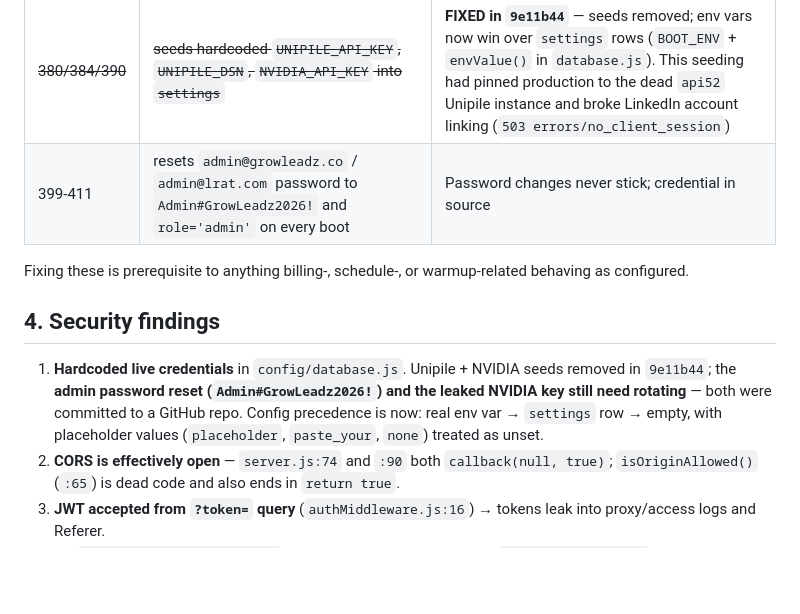
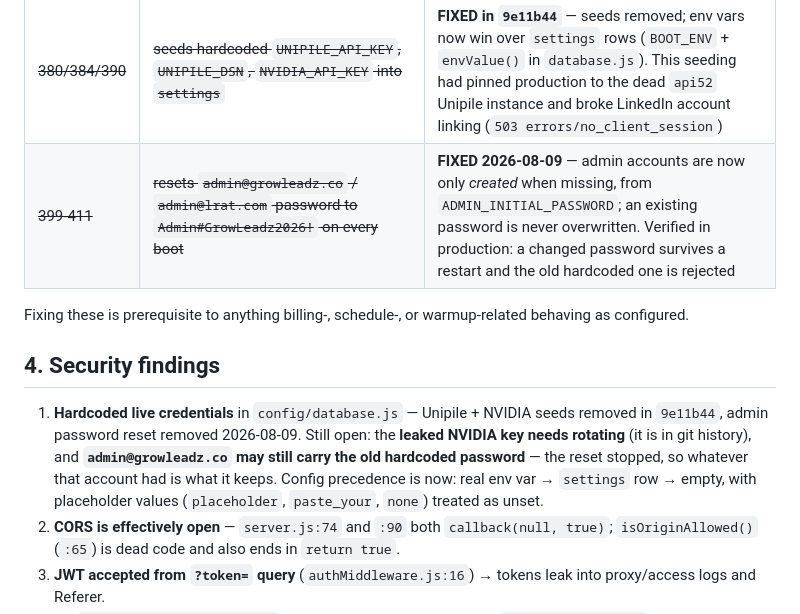
Before and after one commit to hiringnext1/lrat, a Markdown page: CODEBASE_REVIEW.md, the part around the change. GitHub-like rendering; blank space fills up the shorter version.

Commit message:
docs: record admin password fix and remaining credential risks
Co-Authored-By: Claude Opus 5 <noreply@anthropic.com>

```diff
--- a/CODEBASE_REVIEW.md
+++ b/CODEBASE_REVIEW.md
@@ -51,13 +51,13 @@ Lead status machine: `pending_connection → connection_sent → connected → j
 | 455 | `UPDATE accounts SET warmup_week=4 WHERE is_active=1 AND status='active'` | Still present. Warmup ramp bypassed; every account jumps to full speed (all account-creation paths already insert `warmup_week=4`, so this can go once real warmup is wanted) |
 | ~~466~~ | ~~`DELETE FROM accounts WHERE is_active=0 AND status='paused'`~~ | **FIXED in `5531200`** — that is exactly the state `pauseAccountTemporarily()` and the 5-failure auto-pause produce, so a restart during a provider outage deleted live accounts and their `campaign_accounts` rows |
 | ~~380/384/390~~ | ~~seeds hardcoded `UNIPILE_API_KEY`, `UNIPILE_DSN`, `NVIDIA_API_KEY` into `settings`~~ | **FIXED in `9e11b44`** — seeds removed; env vars now win over `settings` rows (`BOOT_ENV` + `envValue()` in `database.js`). This seeding had pinned production to the dead `api52` Unipile instance and broke LinkedIn account linking (`503 errors/no_client_session`) |
-| 399-411 | resets `admin@growleadz.co` / `admin@lrat.com` password to `Admin#GrowLeadz2026!` and `role='admin'` on every boot | Password changes never stick; credential in source |
+| ~~399-411~~ | ~~resets `admin@growleadz.co` / `admin@lrat.com` password to `Admin#GrowLeadz2026!` on every boot~~ | **FIXED 2026-08-09** — admin accounts are now only *created* when missing, from `ADMIN_INITIAL_PASSWORD`; an existing password is never overwritten. Verified in production: a changed password survives a restart and the old hardcoded one is rejected |
 
 Fixing these is prerequisite to anything billing-, schedule-, or warmup-related behaving as configured.
 
 ## 4. Security findings
 
-1. **Hardcoded live credentials** in `config/database.js`. Unipile + NVIDIA seeds removed in `9e11b44`; the **admin password reset (`Admin#GrowLeadz2026!`) and the leaked NVIDIA key still need rotating** — both were committed to a GitHub repo. Config precedence is now: real env var → `settings` row → empty, with placeholder values (`placeholder`, `paste_your`, `none`) treated as unset.
+1. **Hardcoded live credentials** in `config/database.js` — Unipile + NVIDIA seeds removed in `9e11b44`, admin password reset removed 2026-08-09. Still open: the **leaked NVIDIA key needs rotating** (it is in git history), and **`admin@growleadz.co` may still carry the old hardcoded password** — the reset stopped, so whatever that account had is what it keeps. Config precedence is now: real env var → `settings` row → empty, with placeholder values (`placeholder`, `paste_your`, `none`) treated as unset.
 2. **CORS is effectively open** — `server.js:74` and `:90` both `callback(null, true)`; `isOriginAllowed()` (`:65`) is dead code and also ends in `return true`.
 3. **JWT accepted from `?token=` query** (`authMiddleware.js:16`) → tokens leak into proxy/access logs and Referer.
 4. **No `app.set('trust proxy', …)`** while running behind Railway → `express-rate-limit` buckets all users under the proxy IP; login limiter (10/15 min) becomes a global throttle rather than per-IP.
```
